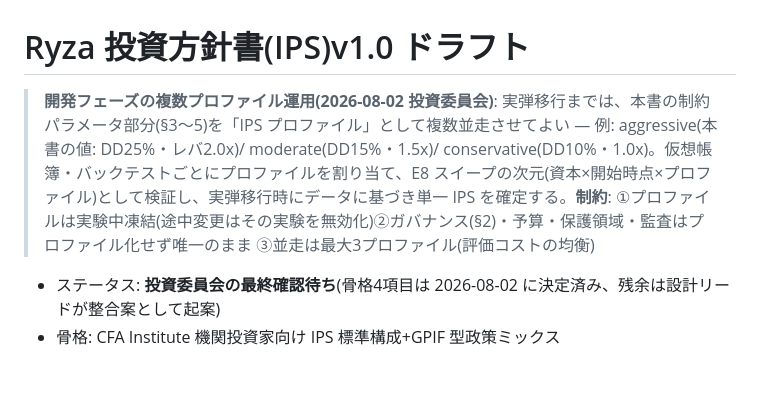
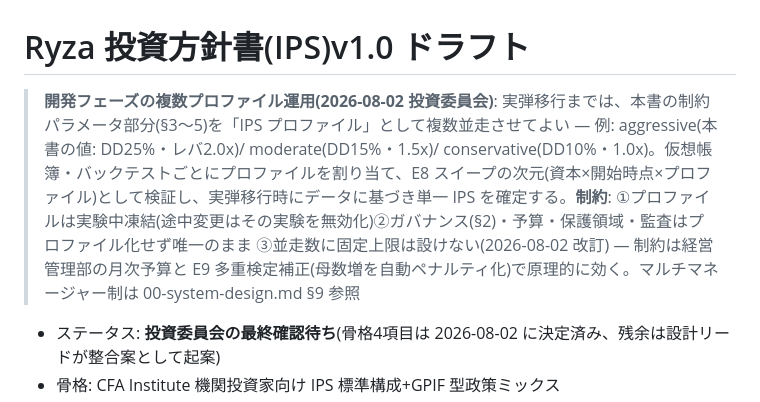
Before and after one commit to klonyapin/ryza, a Markdown page: docs/design/80-ips.md, the part around the change. GitHub-like rendering; blank space fills up the shorter version.

```diff
--- a/docs/design/80-ips.md
+++ b/docs/design/80-ips.md
@@ -1,6 +1,6 @@
 # Ryza 投資方針書(IPS)v1.0 ドラフト
 
-> **開発フェーズの複数プロファイル運用(2026-08-02 投資委員会)**: 実弾移行までは、本書の制約パラメータ部分(§3〜5)を「IPS プロファイル」として複数並走させてよい — 例: aggressive(本書の値: DD25%・レバ2.0x)/ moderate(DD15%・1.5x)/ conservative(DD10%・1.0x)。仮想帳簿・バックテストごとにプロファイルを割り当て、E8 スイープの次元(資本×開始時点×プロファイル)として検証し、実弾移行時にデータに基づき単一 IPS を確定する。**制約**: ①プロファイルは実験中凍結(途中変更はその実験を無効化)②ガバナンス(§2)・予算・保護領域・監査はプロファイル化せず唯一のまま ③並走は最大3プロファイル(評価コストの均衡)
+> **開発フェーズの複数プロファイル運用(2026-08-02 投資委員会)**: 実弾移行までは、本書の制約パラメータ部分(§3〜5)を「IPS プロファイル」として複数並走させてよい — 例: aggressive(本書の値: DD25%・レバ2.0x)/ moderate(DD15%・1.5x)/ conservative(DD10%・1.0x)。仮想帳簿・バックテストごとにプロファイルを割り当て、E8 スイープの次元(資本×開始時点×プロファイル)として検証し、実弾移行時にデータに基づき単一 IPS を確定する。**制約**: ①プロファイルは実験中凍結(途中変更はその実験を無効化)②ガバナンス(§2)・予算・保護領域・監査はプロファイル化せず唯一のまま ③並走数に固定上限は設けない(2026-08-02 改訂) — 制約は経営管理部の月次予算と E9 多重検定補正(母数増を自動ペナルティ化)で原理的に効く。マルチマネージャー制は 00-system-design.md §9 参照
 
 - ステータス: **投資委員会の最終確認待ち**(骨格4項目は 2026-08-02 に決定済み、残余は設計リードが整合案として起案)
 - 骨格: CFA Institute 機関投資家向け IPS 標準構成+GPIF 型政策ミックス
```
Also changed, not shown: docs/design/00-system-design.md (+10 -0 lines).
